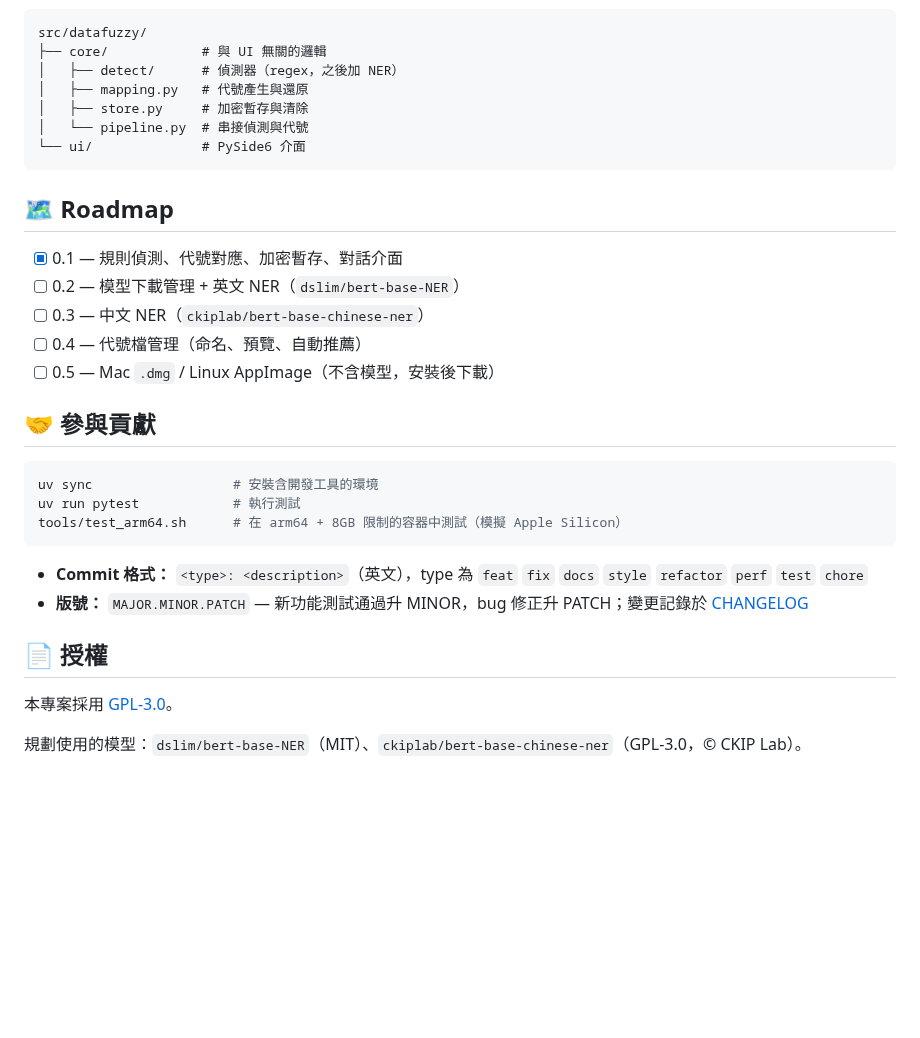
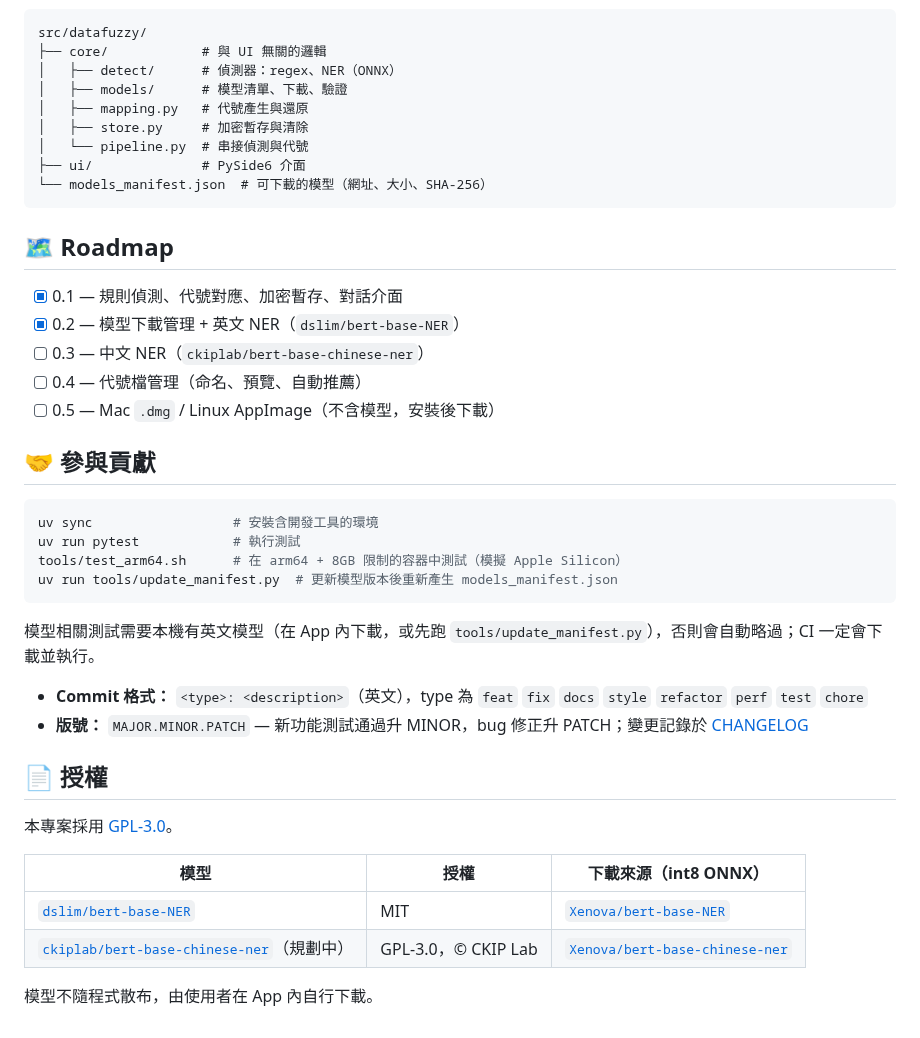
Before and after one commit to AquilaWei/DataFuzzy, a Markdown page: README.md, the part around one of its changes. Rendered like a GitHub page; blank space fills up the shorter version.

````diff
--- a/README.md
+++ b/README.md
@@ -83,17 +103,19 @@ flowchart LR
 ```
 src/datafuzzy/
 ├── core/            # 與 UI 無關的邏輯
-│   ├── detect/      # 偵測器（regex，之後加 NER）
+│   ├── detect/      # 偵測器：regex、NER（ONNX）
+│   ├── models/      # 模型清單、下載、驗證
 │   ├── mapping.py   # 代號產生與還原
 │   ├── store.py     # 加密暫存與清除
 │   └── pipeline.py  # 串接偵測與代號
-└── ui/              # PySide6 介面
+├── ui/              # PySide6 介面
+└── models_manifest.json  # 可下載的模型（網址、大小、SHA-256）
 ```
 
 ## 🗺️ Roadmap
 
 - [x] 0.1 — 規則偵測、代號對應、加密暫存、對話介面
-- [ ] 0.2 — 模型下載管理 + 英文 NER（`dslim/bert-base-NER`）
+- [x] 0.2 — 模型下載管理 + 英文 NER（`dslim/bert-base-NER`）
 - [ ] 0.3 — 中文 NER（`ckiplab/bert-base-chinese-ner`）
 - [ ] 0.4 — 代號檔管理（命名、預覽、自動推薦）
 - [ ] 0.5 — Mac `.dmg` / Linux AppImage（不含模型，安裝後下載）
@@ -104,7 +126,10 @@ src/datafuzzy/
 uv sync                  # 安裝含開發工具的環境
 uv run pytest            # 執行測試
 tools/test_arm64.sh      # 在 arm64 + 8GB 限制的容器中測試（模擬 Apple Silicon）
+uv run tools/update_manifest.py  # 更新模型版本後重新產生 models_manifest.json
 ```
+
+模型相關測試需要本機有英文模型（在 App 內下載，或先跑 `tools/update_manifest.py`），否則會自動略過；CI 一定會下載並執行。
 
 - **Commit 格式：** `<type>: <description>`（英文），type 為 `feat` `fix` `docs` `style` `refactor` `perf` `test` `chore`
 - **版號：** `MAJOR.MINOR.PATCH` — 新功能測試通過升 MINOR，bug 修正升 PATCH；變更記錄於 [CHANGELOG](CHANGELOG.md)
@@ -113,4 +138,9 @@ tools/test_arm64.sh      # 在 arm64 + 8GB 限制的容器中測試（模擬 App
 
 本專案採用 [GPL-3.0](LICENSE)。
 
-規劃使用的模型：`dslim/bert-base-NER`（MIT）、`ckiplab/bert-base-chinese-ner`（GPL-3.0，© CKIP Lab）。
+| 模型 | 授權 | 下載來源（int8 ONNX） |
+|---|---|---|
+| [`dslim/bert-base-NER`](https://huggingface.co/dslim/bert-base-NER) | MIT | [`Xenova/bert-base-NER`](https://huggingface.co/Xenova/bert-base-NER) |
+| [`ckiplab/bert-base-chinese-ner`](https://huggingface.co/ckiplab/bert-base-chinese-ner)（規劃中） | GPL-3.0，© CKIP Lab | [`Xenova/bert-base-chinese-ner`](https://huggingface.co/Xenova/bert-base-chinese-ner) |
+
+模型不隨程式散布，由使用者在 App 內自行下載。
````
Also changed, not shown: other parts of README.md (+28 -8 lines), CHANGELOG.md (+12 -0 lines), docs/assets/demo.gif, docs/assets/model-manager.png (added), docs/assets/screenshot.png.
